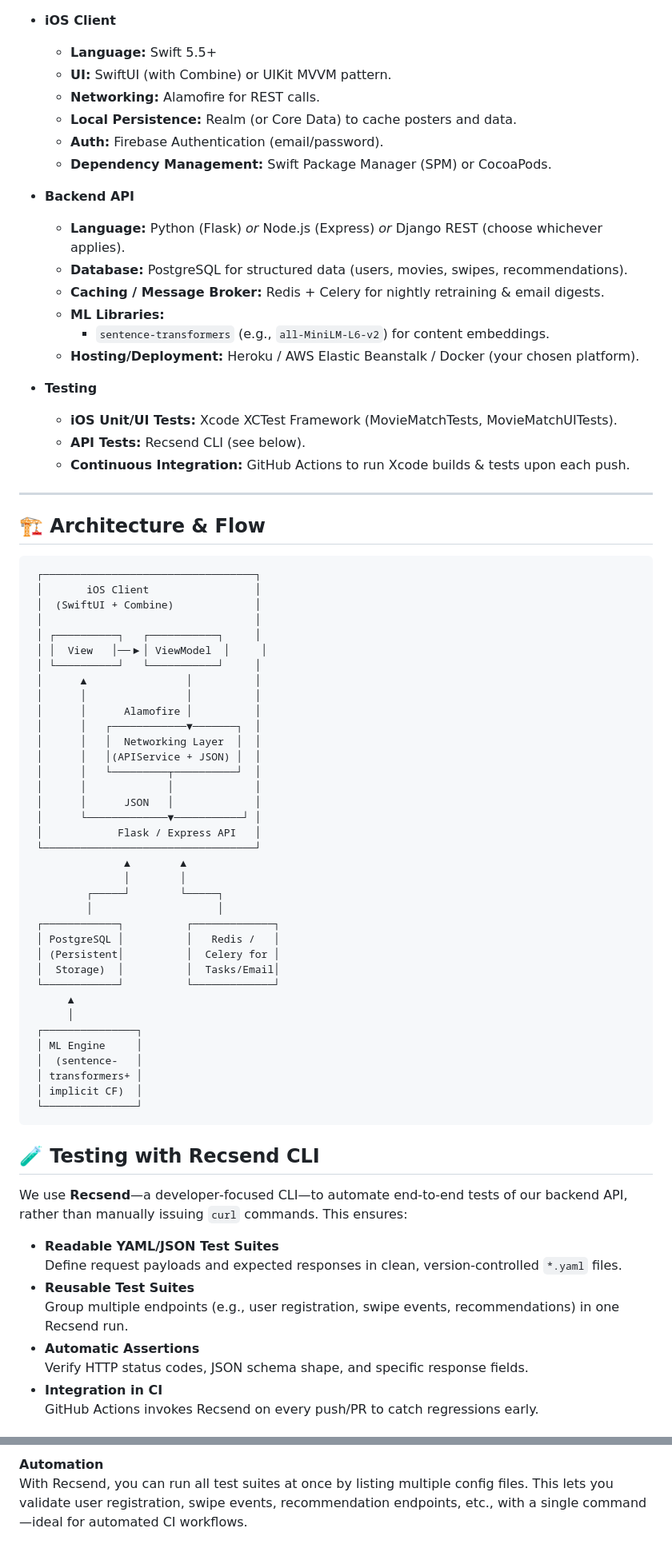
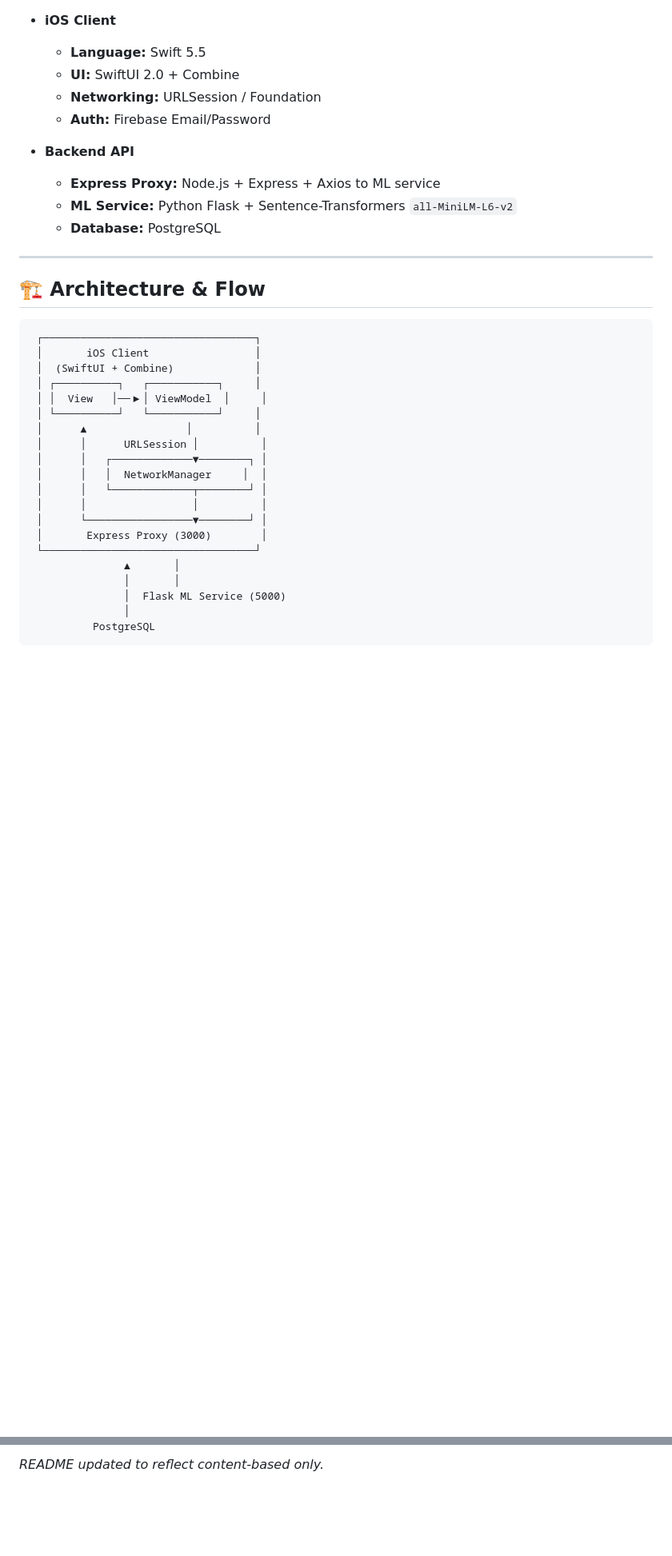
Before and after one commit to jaineelmodi11/MovieMatchApp, a Markdown page: README.md, 2 parts joined by grey strips. Shown at 80% size. Rendered like a GitHub page; blank space fills up the shorter version.

````diff
--- a/README.md
+++ b/README.md
@@ -86,25 +59,15 @@ All of this runs on a backend Flask. The iOS client calls RESTful endpoints to f
 </p>
 
 - **iOS Client**
-  - **Language:** Swift 5.5+
-  - **UI:** SwiftUI (with Combine) or UIKit MVVM pattern.
-  - **Networking:** Alamofire for REST calls.
-  - **Local Persistence:** Realm (or Core Data) to cache posters and data.
-  - **Auth:** Firebase Authentication (email/password).
-  - **Dependency Management:** Swift Package Manager (SPM) or CocoaPods.
+  - **Language:** Swift 5.5
+  - **UI:** SwiftUI 2.0 + Combine
+  - **Networking:** URLSession / Foundation
+  - **Auth:** Firebase Email/Password
 
 - **Backend API**
-  - **Language:** Python (Flask) *or* Node.js (Express) *or* Django REST (choose whichever applies).
-  - **Database:** PostgreSQL for structured data (users, movies, swipes, recommendations).
-  - **Caching / Message Broker:** Redis + Celery for nightly retraining & email digests.
-  - **ML Libraries:**
-    - `sentence-transformers` (e.g., `all-MiniLM-L6-v2`) for content embeddings.
-  - **Hosting/Deployment:** Heroku / AWS Elastic Beanstalk / Docker (your chosen platform).
-
-- **Testing**
-  - **iOS Unit/UI Tests:** Xcode XCTest Framework (MovieMatchTests, MovieMatchUITests).
-  - **API Tests:** Recsend CLI (see below).
-  - **Continuous Integration:** GitHub Actions to run Xcode builds & tests upon each push.
+  - **Express Proxy:** Node.js + Express + Axios to ML service
+  - **ML Service:** Python Flask + Sentence-Transformers `all-MiniLM-L6-v2`
+  - **Database:** PostgreSQL
 
 ---
 
@@ -114,52 +77,21 @@ All of this runs on a backend Flask. The iOS client calls RESTful endpoints to f
  ┌──────────────────────────────────┐
  │       iOS Client                 │
  │  (SwiftUI + Combine)             │
- │                                  │
  │ ┌──────────┐   ┌───────────┐     │
  │ │  View   │──▶│ ViewModel  │     │
  │ └──────────┘   └───────────┘     │
  │      ▲                │          │
- │      │                │          │
- │      │      Alamofire │          │
- │      │   ┌────────────▼───────┐  │
- │      │   │  Networking Layer  │  │
- │      │   │(APIService + JSON) │  │
- │      │   └─────────┬──────────┘  │
- │      │             │             │
- │      │      JSON   │             │
- │      └─────────────▼───────────┘ │
- │            Flask / Express API   │
+ │      │      URLSession │          │
+ │      │   ┌─────────────▼────────┐ │
+ │      │   │  NetworkManager     │  │
+ │      │   └─────────────┬────────┘ │
+ │      │                 │          │
+ │      └─────────────────▼────────┘ │
+ │       Express Proxy (3000)        │
  └──────────────────────────────────┘
-               ▲        ▲
-               │        │
-         ┌─────┘        └─────┐
-         │                    │
- ┌────────────┐          ┌─────────────┐
- │ PostgreSQL │          │   Redis /   │
- │ (Persistent│          │  Celery for │
- │  Storage)  │          │  Tasks/Email│
- └────────────┘          └─────────────┘
-      ▲
-      │
- ┌───────────────┐
- │ ML Engine     │
- │  (sentence-   │
- │ transformers+ │
- │ implicit CF)  │
- └───────────────┘
+               ▲       │
+               │       │
+               │  Flask ML Service (5000)
+               │
+          PostgreSQL
 ```
-
-
-## 🧪 Testing with Recsend CLI
-
-We use **Recsend**—a developer‐focused CLI—to automate end‐to‐end tests of our backend API, rather than manually issuing `curl` commands. This ensures:
-
-- **Readable YAML/JSON Test Suites**
-  Define request payloads and expected responses in clean, version‐controlled `*.yaml` files.
-- **Reusable Test Suites**
-  Group multiple endpoints (e.g., user registration, swipe events, recommendations) in one Recsend run.
-- **Automatic Assertions**
-  Verify HTTP status codes, JSON schema shape, and specific response fields.
-- **Integration in CI**
-  GitHub Actions invokes Recsend on every push/PR to catch regressions early.
-
@@ -255,3 +128,2 @@ If your API contract changes (for example, request or response fields are update
 
-**Automation**
-With Recsend, you can run all test suites at once by listing multiple config files. This lets you validate user registration, swipe events, recommendation endpoints, etc., with a single command—ideal for automated CI workflows.
+*README updated to reflect content-based only.*
````
Also changed, not shown: other parts of README.md (+44 -130 lines).
